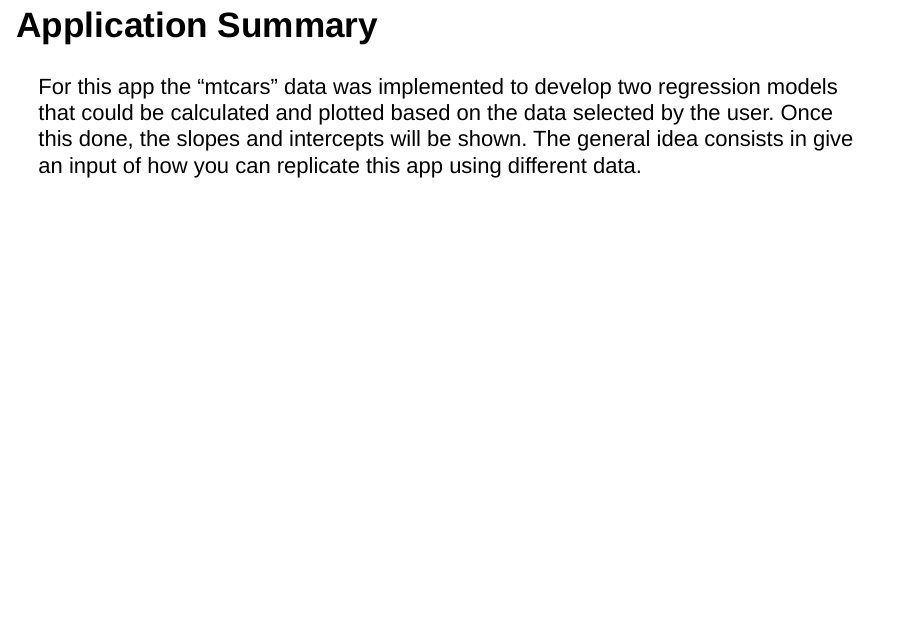
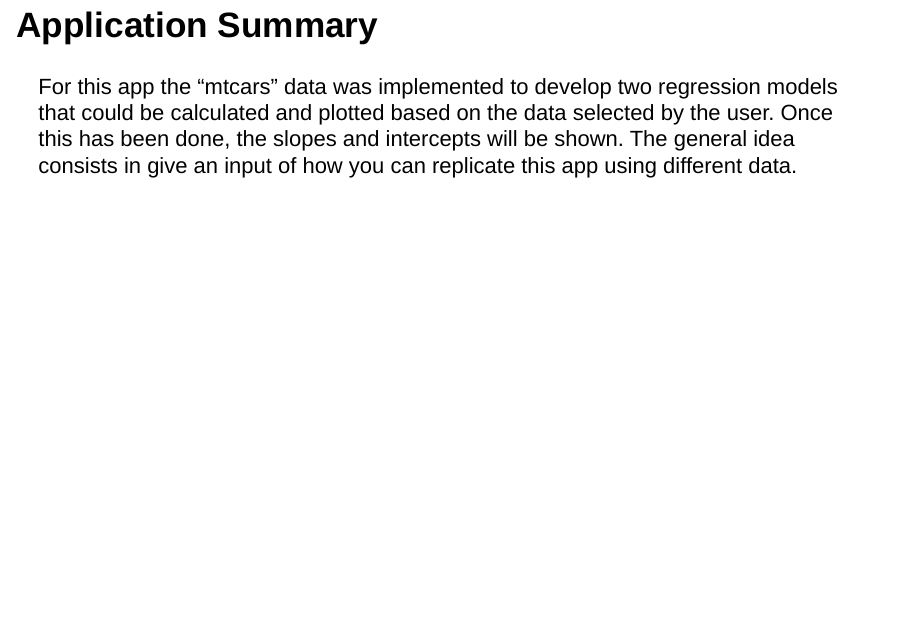
Before and after one commit to danielinho23/Data-Sciencie-Specialization, an R Markdown document (DevelopingProducts/FinalProject/ProductDevelop.Rmd): page 3 of 7. Rendered offline with R 4.5, knitr and Pandoc, with nearby package versions; drawn as Slidy slides in place of the format the file asks for.

Commit message:
project3

```diff
--- a/DevelopingProducts/FinalProject/ProductDevelop.Rmd
+++ b/DevelopingProducts/FinalProject/ProductDevelop.Rmd
@@ -14,7 +14,7 @@ output: ioslides_presentation
 
 ## Application Summary
 
-For this app the "mtcars" data was implemented to develop two regression models that could be calculated and plotted based on the data selected by the user. Once this done, the slopes and intercepts will be shown. The general idea consists in give an input of how you can replicate this app using different data.
+For this app the "mtcars" data was implemented to develop two regression models that could be calculated and plotted based on the data selected by the user. Once this has been done, the slopes and intercepts will be shown. The general idea consists in give an input of how you can replicate this app using different data.
 
 ## ui.R
 
```
